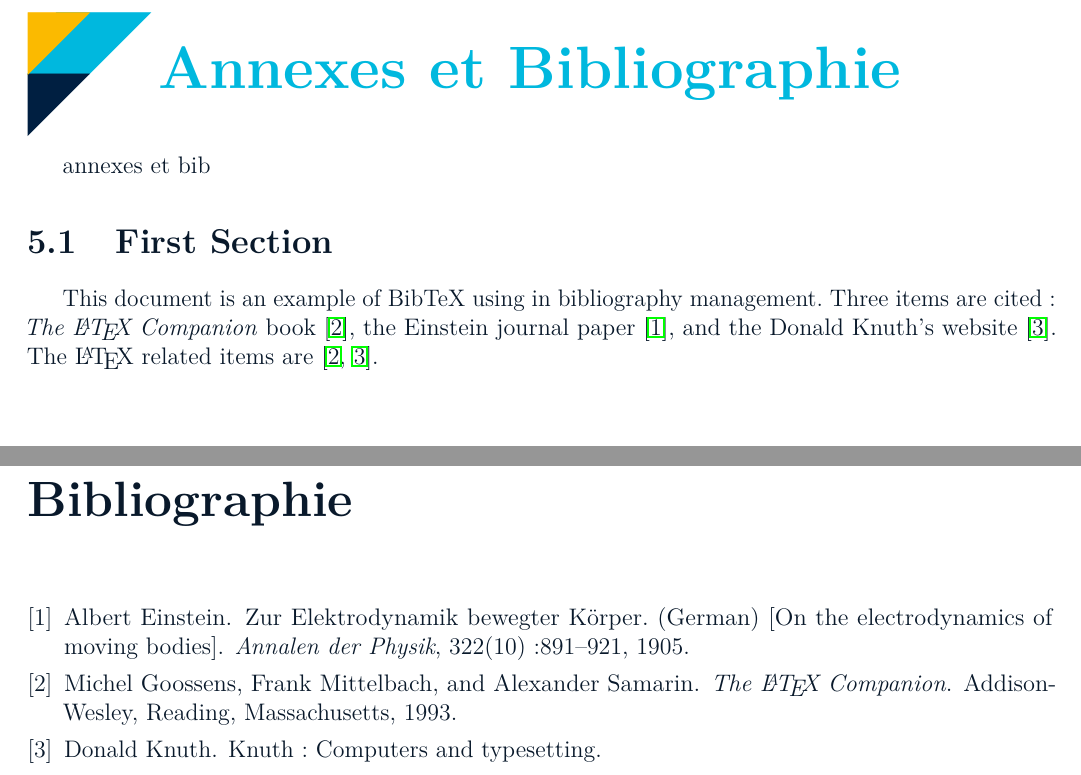
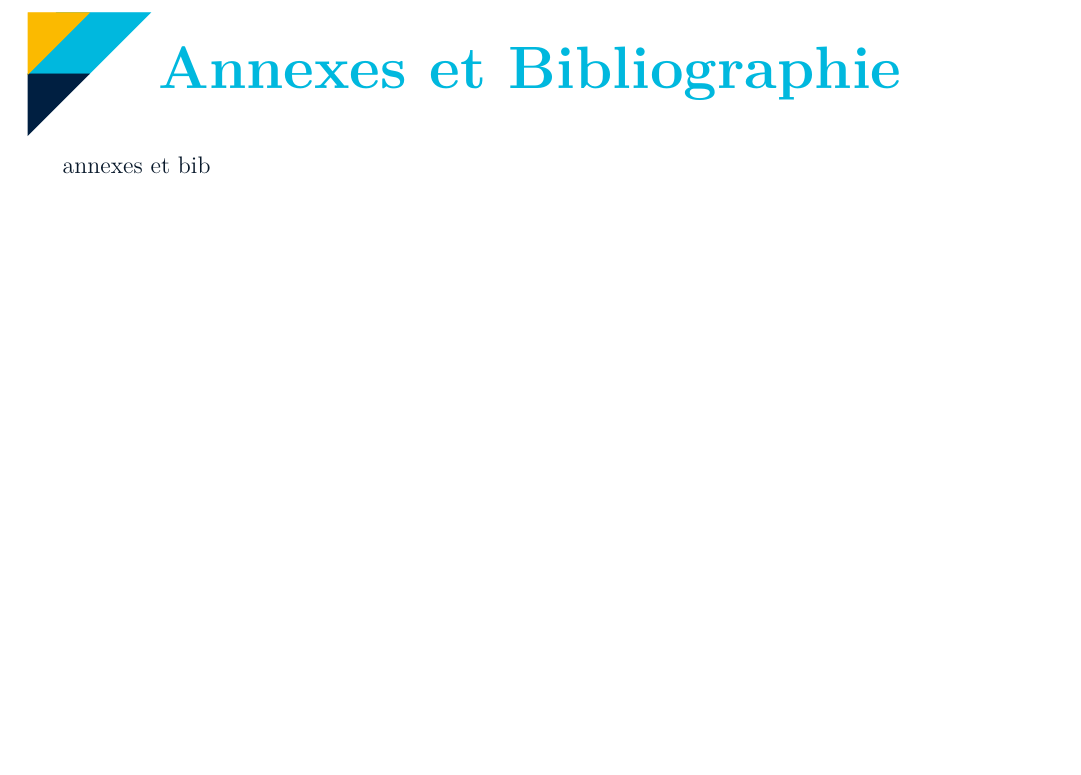
Before and after one commit to Eliot-Shaw/Template-IMT-Nord-Europe-LaTeX, a LaTeX document (paper/main.tex): two parts of pages 21 and 22 of 22 before the commit and part of page 21 of 21 after it, the two joined at a grey line, cut so that both start at the same text. Compiled offline with pdfLaTeX.

Commit message:
on exagere pas sur la biblio

```diff
--- a/paper/main.tex
+++ b/paper/main.tex
@@ -56,6 +56,3 @@
 \input{paper/content/annexes-biblio}
 
 
-
-\section{First Section}
-This document is an example of BibTeX using in bibliography management. Three items are cited: \textit{The \LaTeX\ Companion} book \cite{latexcompanion}, the Einstein journal paper \cite{einstein}, and the Donald Knuth's website \cite{knuthwebsite}. The \LaTeX\ related items are \cite{latexcompanion,knuthwebsite}.
```
Also changed, not shown: paper/main.tex (8 more changed lines), 1 other file.
